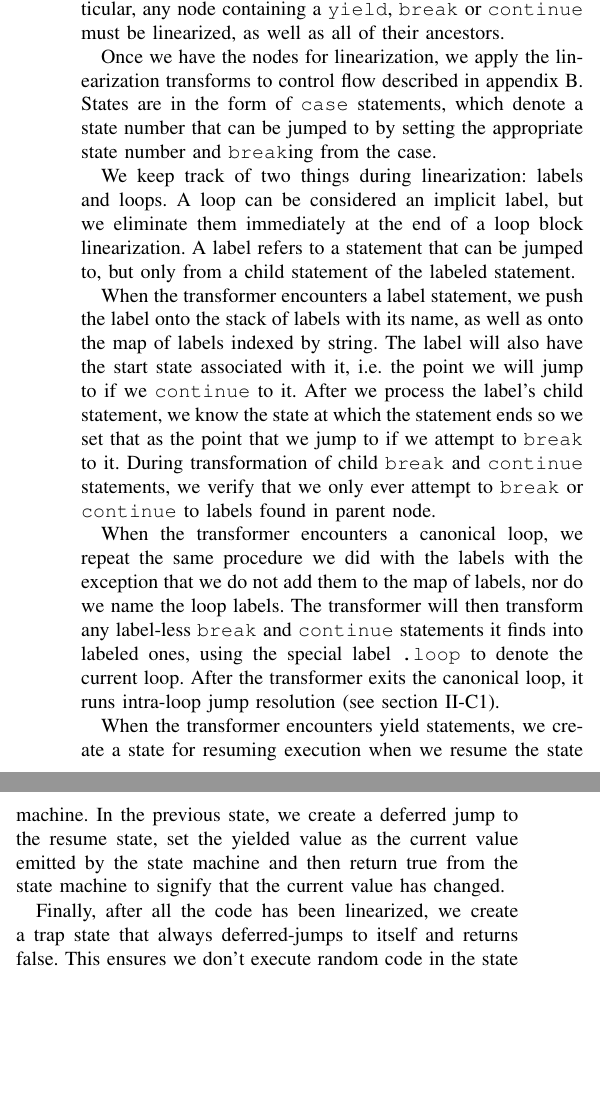
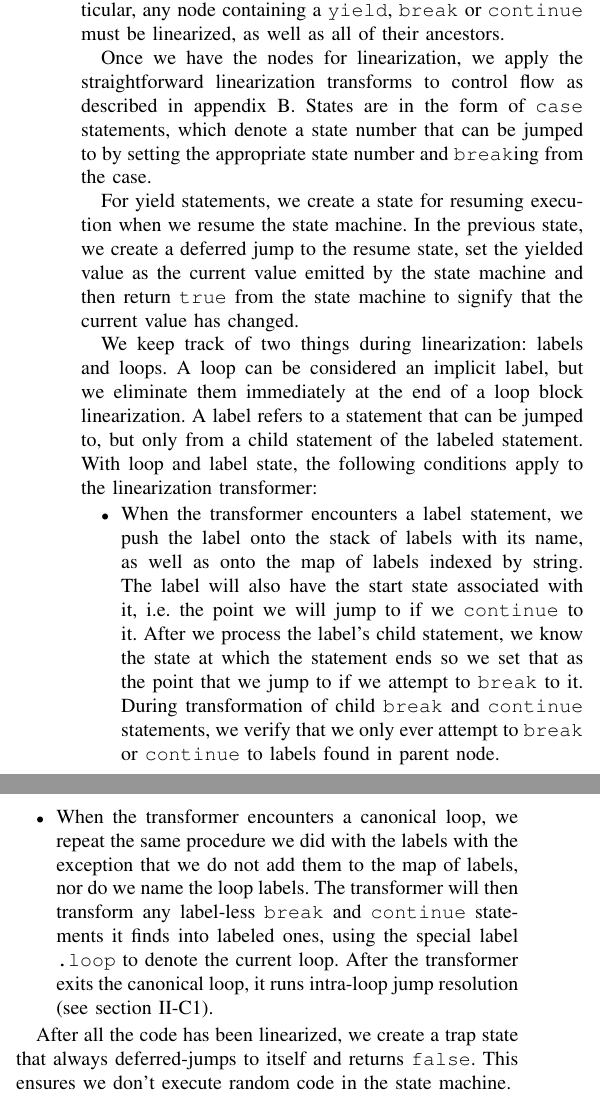
Before and after one commit to scaryroy/genja, a LaTeX paper (report/report.tex): two parts of the columns of page 2 of 4, joined at a grey line, cut so that both start at the same text, the shorter picture padded with empty space. The pictures show the PDF file report/report.pdf that the author committed with the source.

```diff
--- a/report/report.tex
+++ b/report/report.tex
@@ -157,7 +156,5 @@
 \label{algorithm:mark-for-linearizing}
 \end{figure}
 
-Once we have the nodes for linearization, we apply the linearization transforms to control flow
-described in appendix~\ref{appendix:linearizations}. States are in the form of \texttt{case}
-statements, which denote a state number that can be jumped to by setting the appropriate state
-number and \texttt{break}ing from the case.
+Once we have the nodes for linearization, we apply the straightforward linearization transforms to
+control flow as described in appendix~\ref{appendix:linearizations}. States are in the form of
@@ -165,11 +169,7 @@
 We keep track of two things during linearization: labels and loops. A loop can be considered an
 implicit label, but we eliminate them immediately at the end of a loop block linearization. A label
 refers to a statement that can be jumped to, but only from a child statement of the labeled
-statement.
+statement. With loop and label state, the following conditions apply to the linearization
+transformer:
 
-When the transformer encounters a label statement, we push the label onto the stack of labels with
-its name, as well as onto the map of labels indexed by string. The label will also have the start
-state associated with it, i.e. the point we will jump to if we \texttt{continue} to it. After we
-process the label's child statement, we know the state at which the statement ends so we set that
-as the point that we jump to if we attempt to \texttt{break} to it. During transformation of child
-\texttt{break} and \texttt{continue} statements, we verify that we only ever attempt to
+\begin{itemize}
@@ -176,19 +182,15 @@
 \texttt{break} or \texttt{continue} to labels found in parent node.
 
-When the transformer encounters a canonical loop, we repeat the same procedure we did with the
-labels with the exception that we do not add them to the map of labels, nor do we name the loop
+\item When the transformer encounters a canonical loop, we repeat the same procedure we did with
+the labels with the exception that we do not add them to the map of labels, nor do we name the loop
 labels. The transformer will then transform any label-less \texttt{break} and \texttt{continue}
 statements it finds into labeled ones, using the special label \texttt{.loop} to denote the current
 loop. After the transformer exits the canonical loop, it runs intra-loop jump resolution (see
 section~\ref{section:intra-loop-jump-resolution}).
+\end{itemize}
 
-When the transformer encounters yield statements, we create a state for resuming execution when we
-resume the state machine. In the previous state, we create a deferred jump to the resume state, set
-the yielded value as the current value emitted by the state machine and then return true from the
-state machine to signify that the current value has changed.
-
-Finally, after all the code has been linearized, we create a trap state that always deferred-jumps
-to itself and returns false. This ensures we don't execute random code in the state machine.
+After all the code has been linearized, we create a trap state that always deferred-jumps to itself
+and returns \texttt{false}. This ensures we don't execute random code in the state machine.
 
 In order to resolve jumps, we employ two techniques:
 
```
Also changed, not shown: report/report.pdf, report/report.tex (53 more changed lines).
